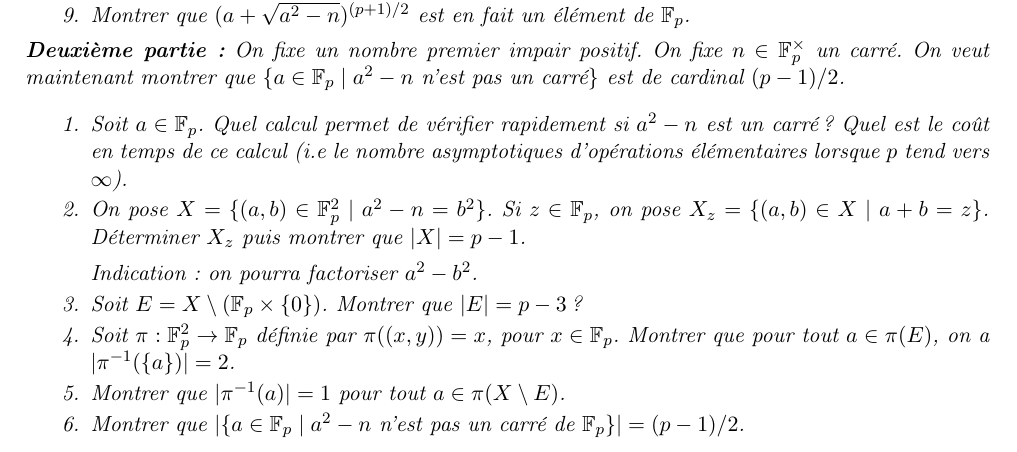
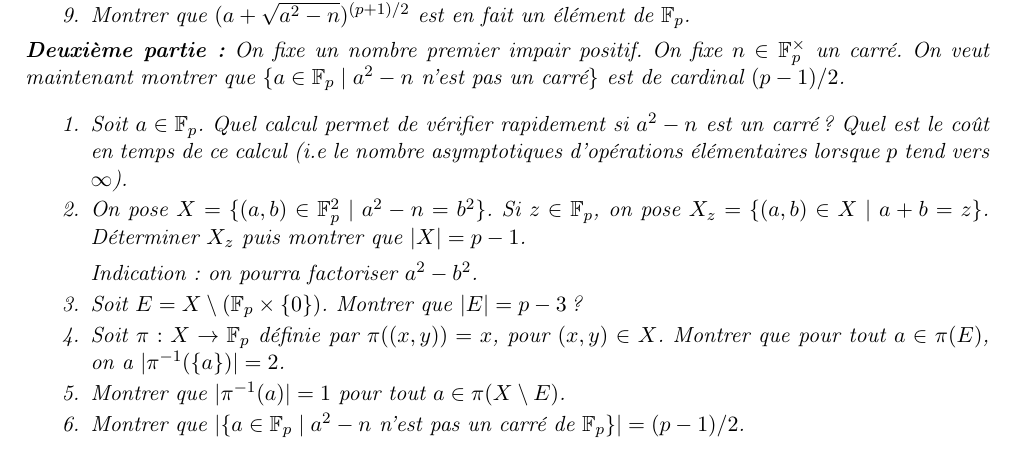
Before and after one commit to AugusteHebert/Calcul_formel, a LaTeX problem sheet (Examen/examen_CF.tex): part of page 2 of 2, cut so that both start at the same text. Compiled offline with pdfLaTeX.

Commit message:
sauvegarde

```diff
--- a/Examen/examen_CF.tex
+++ b/Examen/examen_CF.tex
@@ -230,7 +230,7 @@ On identifie $\F_p$ à un sous-corps de $\KK$ via l'injection $x\mapsto \overlin
 \item Soit $E=X\setminus (\F_p\times \{0\})$. Montrer que $|E|=p-3$ ?
 
 
-\item Soit $\pi:\F_p^2\rightarrow \F_p$ définie par $\pi((x,y))=x$, pour $x\in \F_p$. Montrer que pour tout $a\in \pi(E)$, on a $|\pi^{-1}(\{a\})|=2$.
+\item Soit $\pi:X\rightarrow \F_p$ définie par $\pi((x,y))=x$, pour $(x,y)\in X$. Montrer que pour tout $a\in \pi(E)$, on a $|\pi^{-1}(\{a\})|=2$.
 
 \item Montrer que $|\pi^{-1}(a)|=1$ pour tout $a\in  \pi(X\setminus E)$.
 
```
